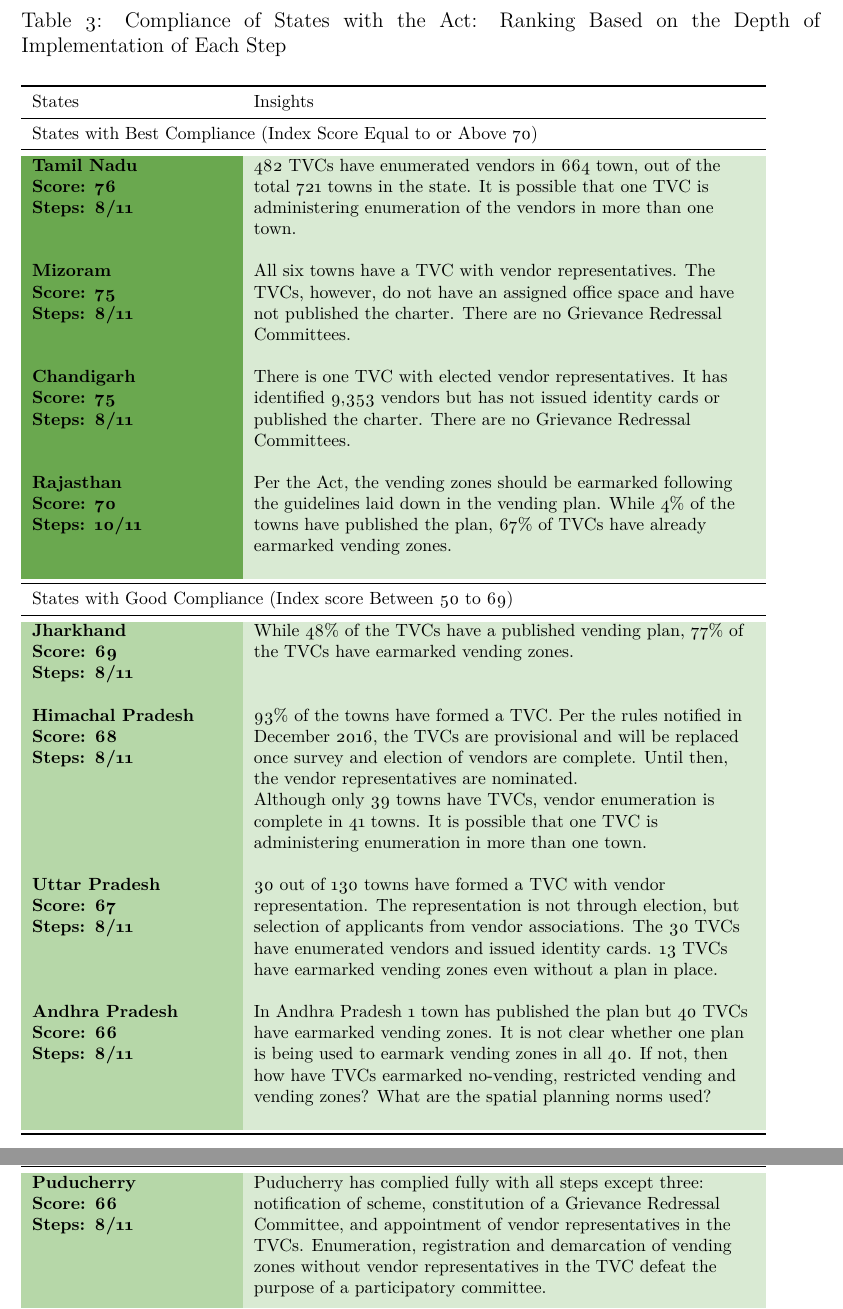
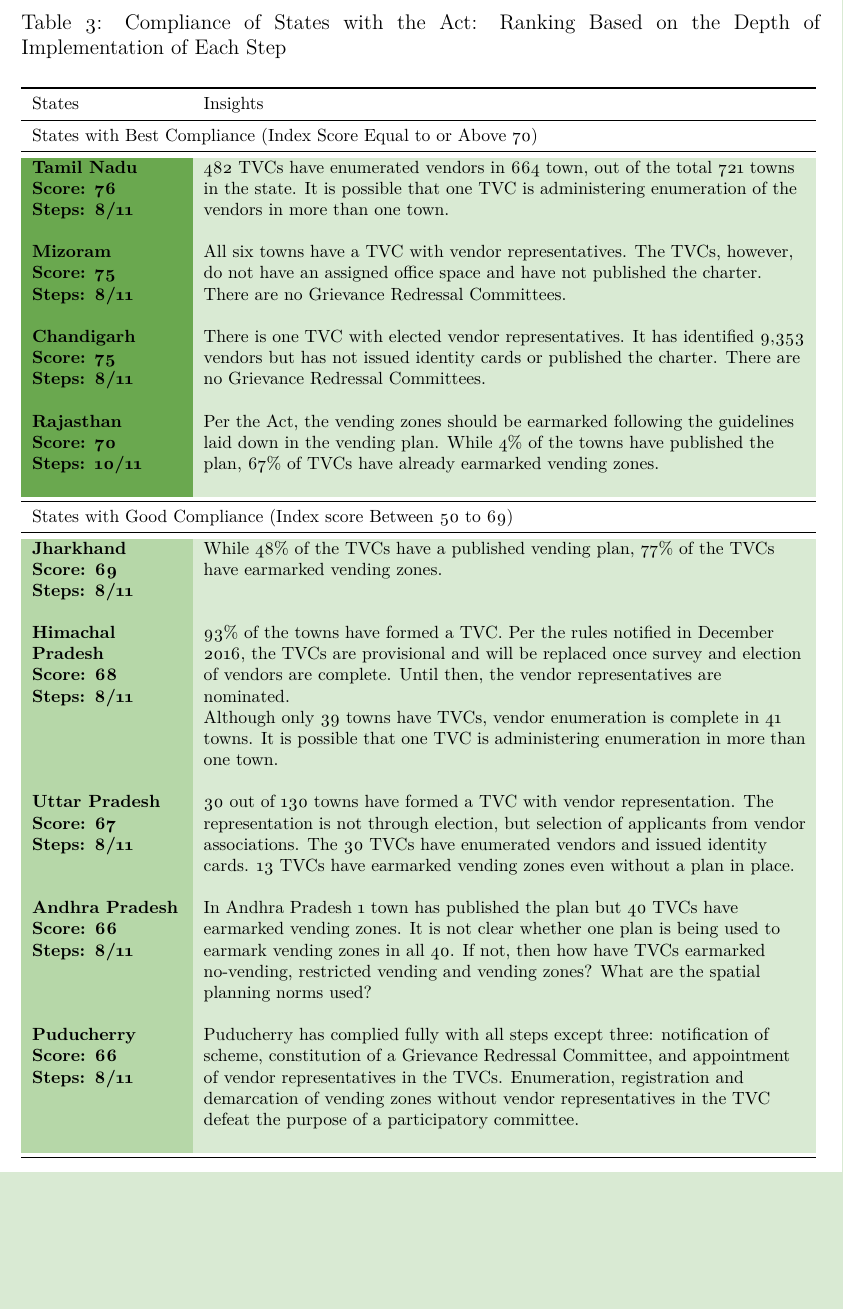
Before and after one commit to tarinisudhakar/SVAC-Report, a LaTeX document (SVAC report.tex): two parts of pages 26 and 27 of 61 before the commit and part of page 26 of 60 after it, the two joined at a grey line, cut so that both start at the same text, the shorter picture padded with empty space. Compiled offline with pdfLaTeX.

Commit message:
Expanded State Rankings Table
Increased the width for the second column and decreased for first. Brought it under three pages.

```diff
--- a/SVAC report.tex
+++ b/SVAC report.tex
@@ -538,7 +538,7 @@
 
 \newpage
 \footnotesize
-\begin{longtable}[l]{>{\raggedright}p{4cm}>{\raggedright\arraybackslash}p{10cm}}
+\begin{longtable}[l]{>{\raggedright}p{3cm}>{\raggedright\arraybackslash}p{12cm}}
 \caption{Compliance of States with the Act: Ranking Based on the Depth of Implementation of Each Step}
 \label{tab: Ranking}\\
 	\toprule
```
